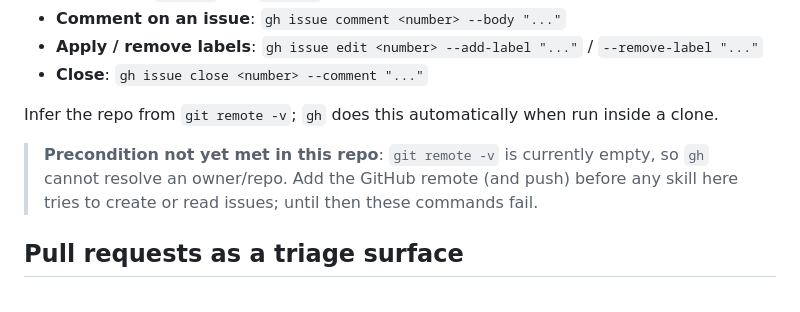
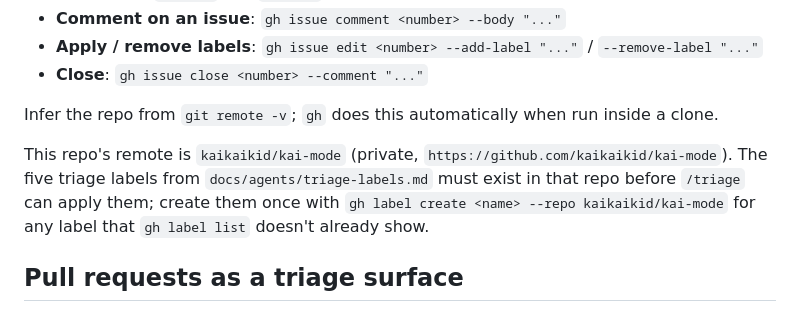
Before and after one commit to kaikaikid/kai-mode, a Markdown page: docs/agents/issue-tracker.md, the part around the change. Rendered like a GitHub page.

Commit message:
docs(agents): 远端已建，改正 issue-tracker 的 remote 口径
原写「无 remote、gh 会失败」已过期；现记录 kaikaikid/kai-mode 与五个 triage 标签（已在远端建齐）。

```diff
--- a/docs/agents/issue-tracker.md
+++ b/docs/agents/issue-tracker.md
@@ -13,7 +13,7 @@ Issues and specs for this repo live as GitHub issues. Use the `gh` CLI for all o
 
 Infer the repo from `git remote -v`; `gh` does this automatically when run inside a clone.
 
-> **Precondition not yet met in this repo**: `git remote -v` is currently empty, so `gh` cannot resolve an owner/repo. Add the GitHub remote (and push) before any skill here tries to create or read issues; until then these commands fail.
+This repo's remote is `kaikaikid/kai-mode` (private, `https://github.com/kaikaikid/kai-mode`). The five triage labels from `docs/agents/triage-labels.md` must exist in that repo before `/triage` can apply them; create them once with `gh label create <name> --repo kaikaikid/kai-mode` for any label that `gh label list` doesn't already show.
 
 ## Pull requests as a triage surface
 
```
